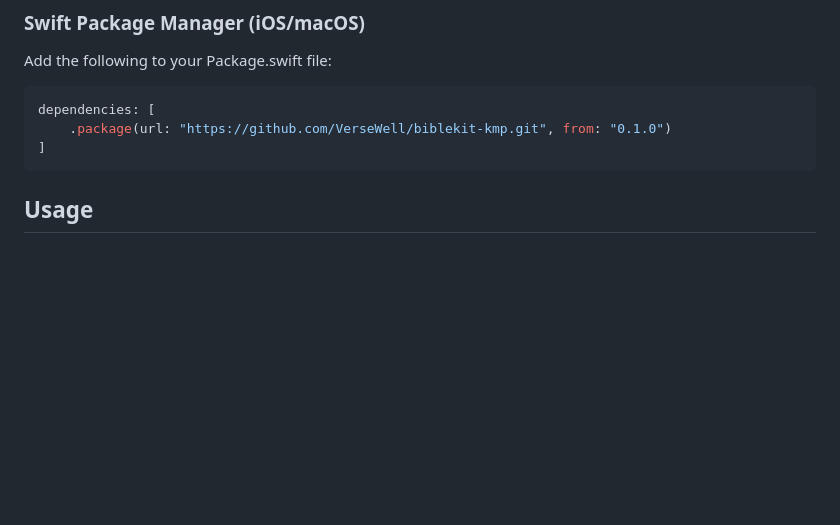
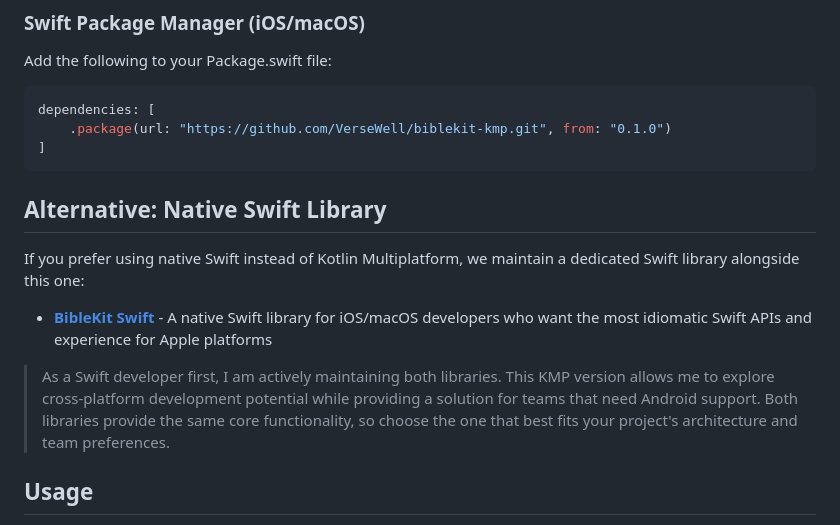
Before and after one commit to VerseWell/biblekit-kmp, a Markdown page: README.md, the part around the change. Drawn GitHub-style; blank space fills up the shorter version.

Commit message:
Update Readme to mention the native swift port

````diff
--- a/README.md
+++ b/README.md
@@ -41,6 +41,14 @@ dependencies: [
     .package(url: "https://github.com/VerseWell/biblekit-kmp.git", from: "0.1.0")
 ]
 ```
+
+## Alternative: Native Swift Library
+
+If you prefer using native Swift instead of Kotlin Multiplatform, we maintain a dedicated Swift library alongside this one:
+
+- **[BibleKit Swift](https://github.com/VerseWell/BibleKit-swift)** - A native Swift library for iOS/macOS developers who want the most idiomatic Swift APIs and experience for Apple platforms
+
+> As a Swift developer first, I am actively maintaining both libraries. This KMP version allows me to explore cross-platform development potential while providing a solution for teams that need Android support. Both libraries provide the same core functionality, so choose the one that best fits your project's architecture and team preferences.
 
 ## Usage
 
````
